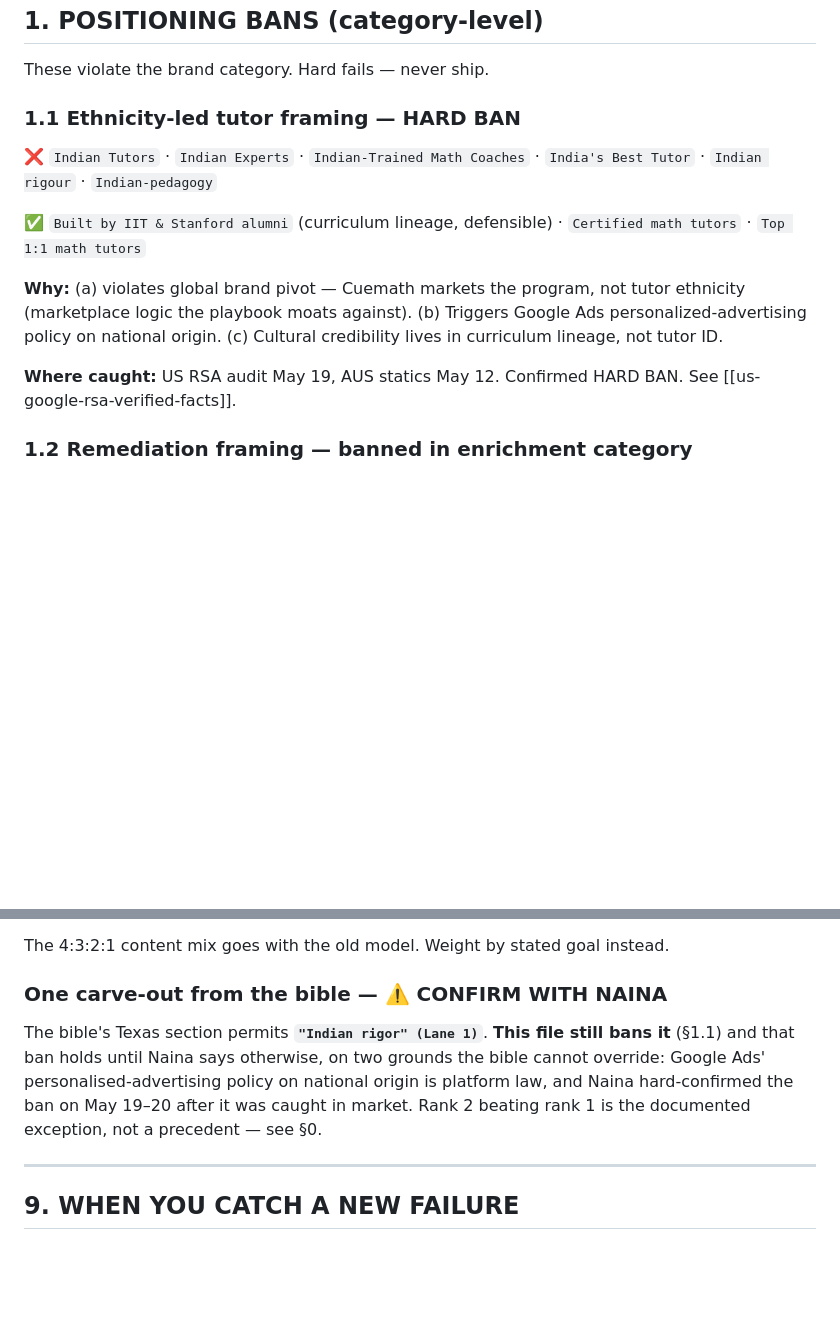
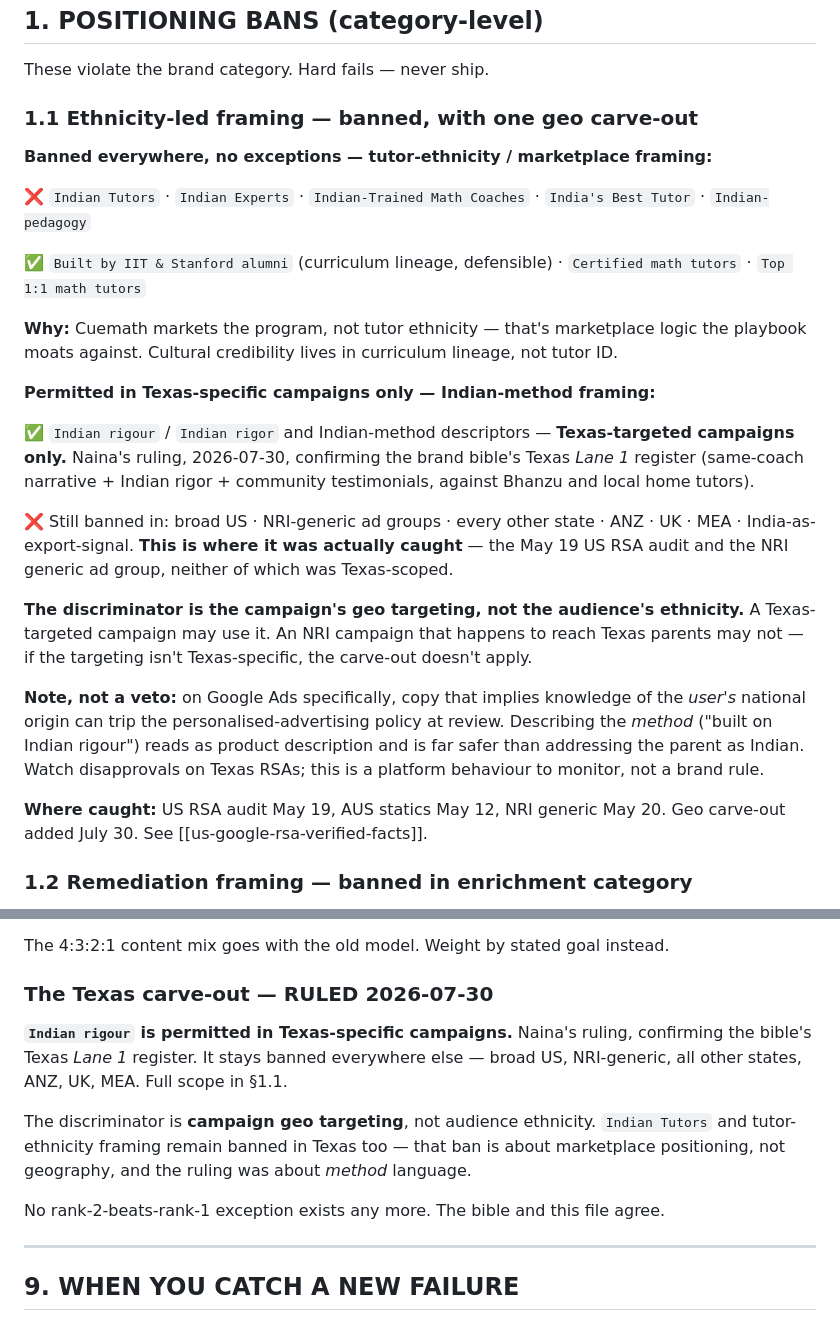
Before and after one commit to Cuemath-Growth/godfather, a Markdown page: 02-skills/forbidden-patterns.md, 2 parts joined by grey strips. Drawn GitHub-style; blank space fills up the shorter version.

Commit message:
Texas carve-out for Indian rigour; bible is the only brand source
Two rulings from Naina, 2026-07-30.

1. "Indian rigour allowed only for Texas specific campaigns."

§1.1 restructured from a blanket hard ban into two tiers:
- Banned everywhere, no exception: Indian Tutors / Indian Experts /
  Indian-Trained Coaches / India's Best Tutor / Indian-pedagogy. That ban is
  about marketplace positioning, not geography, so it holds in Texas too.
- Permitted in Texas-targeted campaigns only: "Indian rigour" and
  Indian-method descriptors, per the bible's Texas Lane 1 register.

The discriminator is campaign geo targeting, not audience ethnicity — an NRI
campaign that merely reaches Texas parents does not qualify. Still banned in
broad US, NRI-generic, every other state, ANZ, UK, MEA. That is where it was
actually caught: the May 19 US RSA audit and the NRI generic ad group,
neither Texas-scoped.

Logged as a risk rather than a veto: on Google Ads, copy implying knowledge
of the user's national origin can trip the personalised-advertising policy at
review. Describing the method is materially safer than addressing the parent
as Indian. Watch disapprovals on Texas RSAs.

§8's "confirm with Naina" carve-out is now the ruling. No rank-2-beats-rank-1
exception remains; the bible and forbidden-patterns agree.

2. "Everything we ideate, write and design needs to be as per the bible, no
   other memory."

Deleted four parallel brand memories (323 lines) that asserted brand truth
alongside the bible:
- brand_essence_and_framework — instructed "coach visible by name (Coach
  Aditi)", which §1.3 hard-bans, plus Cue-Don't-Tell / productive struggle /
  Talk-o-Meter / interleaving as usable copy (internal-only), and 5 USPs
  where the bible has 6
- brand_doc_pointers — an authority order inverting the current one, naming
  brand-voice.md "the single source of truth for language rules" and
  icp-guide.md the winner on ICP framing
- brand_banned_and_bleached_language, brand_icp_and_segments — superseded by
  forbidden-patterns §5 and the bible's audience model

MEMORY.md now opens with the bible-only rule so it cannot be missed.

One finding preserved to funnel-definitions before deleting, because the
bible carries no cost data: free-class close ₹13K CPTD vs offer-led ₹43K —
a ~3× gap. The brand reason and the money reason for the locked CTA agree.

Co-Authored-By: Claude Opus 5 (1M context) <noreply@anthropic.com>

```diff
--- a/02-skills/forbidden-patterns.md
+++ b/02-skills/forbidden-patterns.md
@@ -62,15 +62,27 @@ If you can't complete steps 1–3 in <60 seconds, you don't have enough groundin
 
 These violate the brand category. Hard fails — never ship.
 
-### 1.1 Ethnicity-led tutor framing — HARD BAN
+### 1.1 Ethnicity-led framing — banned, with one geo carve-out
 
-❌ `Indian Tutors` · `Indian Experts` · `Indian-Trained Math Coaches` · `India's Best Tutor` · `Indian rigour` · `Indian-pedagogy`
+**Banned everywhere, no exceptions — tutor-ethnicity / marketplace framing:**
+
+❌ `Indian Tutors` · `Indian Experts` · `Indian-Trained Math Coaches` · `India's Best Tutor` · `Indian-pedagogy`
 
 ✅ `Built by IIT & Stanford alumni` (curriculum lineage, defensible) · `Certified math tutors` · `Top 1:1 math tutors`
 
-**Why:** (a) violates global brand pivot — Cuemath markets the program, not tutor ethnicity (marketplace logic the playbook moats against). (b) Triggers Google Ads personalized-advertising policy on national origin. (c) Cultural credibility lives in curriculum lineage, not tutor ID.
+**Why:** Cuemath markets the program, not tutor ethnicity — that's marketplace logic the playbook moats against. Cultural credibility lives in curriculum lineage, not tutor ID.
 
-**Where caught:** US RSA audit May 19, AUS statics May 12. Confirmed HARD BAN. See [[us-google-rsa-verified-facts]].
+**Permitted in Texas-specific campaigns only — Indian-method framing:**
+
+✅ `Indian rigour` / `Indian rigor` and Indian-method descriptors — **Texas-targeted campaigns only.** Naina's ruling, 2026-07-30, confirming the brand bible's Texas *Lane 1* register (same-coach narrative + Indian rigor + community testimonials, against Bhanzu and local home tutors).
+
+❌ Still banned in: broad US · NRI-generic ad groups · every other state · ANZ · UK · MEA · India-as-export-signal. **This is where it was actually caught** — the May 19 US RSA audit and the NRI generic ad group, neither of which was Texas-scoped.
+
+**The discriminator is the campaign's geo targeting, not the audience's ethnicity.** A Texas-targeted campaign may use it. An NRI campaign that happens to reach Texas parents may not — if the targeting isn't Texas-specific, the carve-out doesn't apply.
+
+**Note, not a veto:** on Google Ads specifically, copy that implies knowledge of the *user's* national origin can trip the personalised-advertising policy at review. Describing the *method* ("built on Indian rigour") reads as product description and is far safer than addressing the parent as Indian. Watch disapprovals on Texas RSAs; this is a platform behaviour to monitor, not a brand rule.
+
+**Where caught:** US RSA audit May 19, AUS statics May 12, NRI generic May 20. Geo carve-out added July 30. See [[us-google-rsa-verified-facts]].
 
 ### 1.2 Remediation framing — banned in enrichment category
 
@@ -411,9 +423,13 @@ Two things worth noting. The old "primary" segment maps to a 17.3% goal while th
 
 The 4:3:2:1 content mix goes with the old model. Weight by stated goal instead.
 
-### One carve-out from the bible — ⚠️ CONFIRM WITH NAINA
+### The Texas carve-out — RULED 2026-07-30
 
-The bible's Texas section permits **`"Indian rigor" (Lane 1)`**. **This file still bans it** (§1.1) and that ban holds until Naina says otherwise, on two grounds the bible cannot override: Google Ads' personalised-advertising policy on national origin is platform law, and Naina hard-confirmed the ban on May 19–20 after it was caught in market. Rank 2 beating rank 1 is the documented exception, not a precedent — see §0.
+**`Indian rigour` is permitted in Texas-specific campaigns.** Naina's ruling, confirming the bible's Texas *Lane 1* register. It stays banned everywhere else — broad US, NRI-generic, all other states, ANZ, UK, MEA. Full scope in §1.1.
+
+The discriminator is **campaign geo targeting**, not audience ethnicity. `Indian Tutors` and tutor-ethnicity framing remain banned in Texas too — that ban is about marketplace positioning, not geography, and the ruling was about *method* language.
+
+No rank-2-beats-rank-1 exception exists any more. The bible and this file agree.
 
 ---
 
```
Also changed, not shown: 05-reference/funnel-definitions.md (+8 -0 lines).
